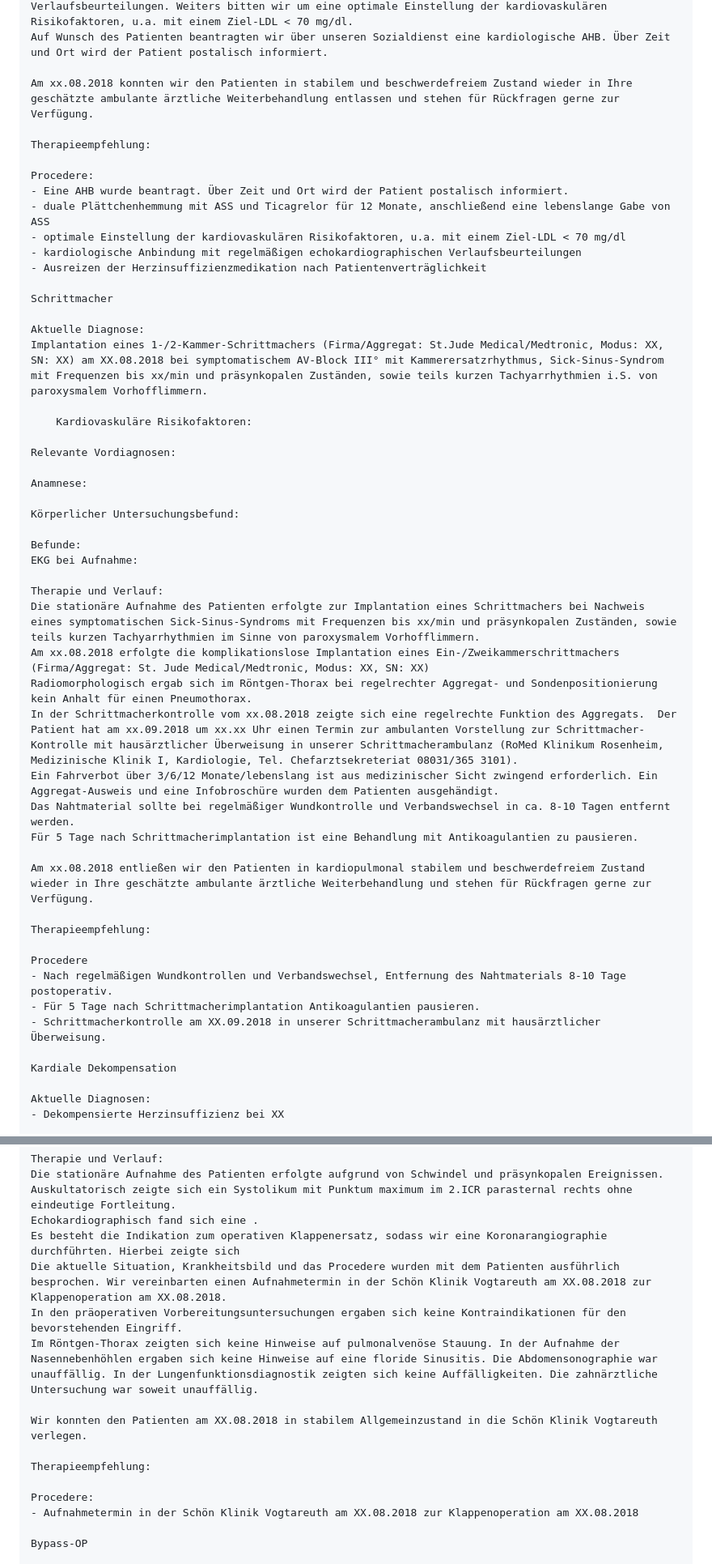
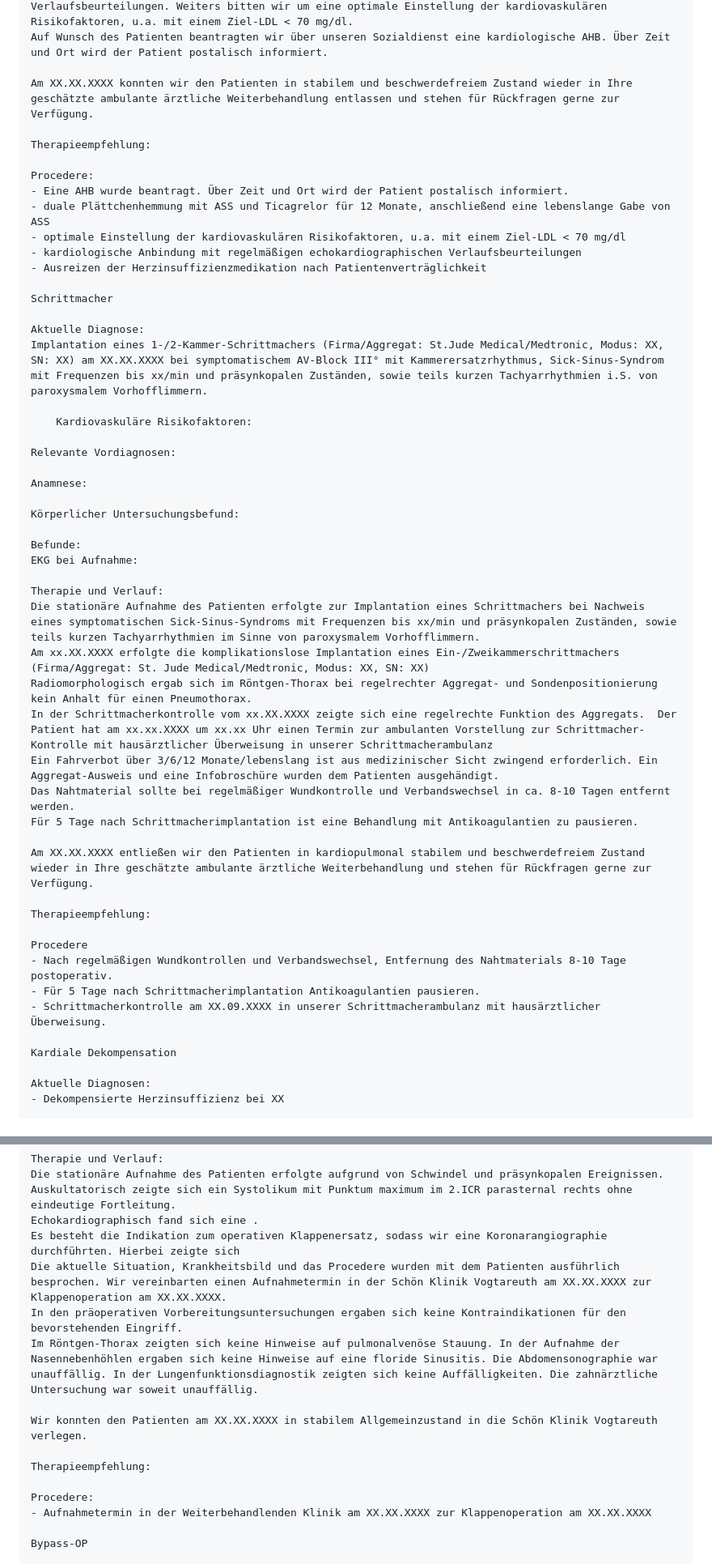
Before and after one commit to winconlin/Arztbriefgenerator, a Markdown page: DOCS/QUELLTEXTE.md, 2 parts joined by grey strips. Shown at 81% size. Drawn GitHub-style.

```diff
--- a/DOCS/QUELLTEXTE.md
+++ b/DOCS/QUELLTEXTE.md
@@ -305,7 +305,7 @@ Aufgrund der Stentimplantation empfehlen wir eine duale Plättchenhemmung mit AS
 Wir empfehlen eine kardiologische Anbindung mit regelmäßigen echokardiographischen Verlaufsbeurteilungen. Weiters bitten wir um eine optimale Einstellung der kardiovaskulären Risikofaktoren, u.a. mit einem Ziel-LDL < 70 mg/dl.
 Auf Wunsch des Patienten beantragten wir über unseren Sozialdienst eine kardiologische AHB. Über Zeit und Ort wird der Patient postalisch informiert.
 
-Am xx.08.2018 konnten wir den Patienten in stabilem und beschwerdefreiem Zustand wieder in Ihre geschätzte ambulante ärztliche Weiterbehandlung entlassen und stehen für Rückfragen gerne zur Verfügung.
+Am XX.XX.XXXX konnten wir den Patienten in stabilem und beschwerdefreiem Zustand wieder in Ihre geschätzte ambulante ärztliche Weiterbehandlung entlassen und stehen für Rückfragen gerne zur Verfügung.
 
 Therapieempfehlung:
 
@@ -319,7 +319,7 @@ Procedere:
 Schrittmacher
 
 Aktuelle Diagnose:
-Implantation eines 1-/2-Kammer-Schrittmachers (Firma/Aggregat: St.Jude Medical/Medtronic, Modus: XX, SN: XX) am XX.08.2018 bei symptomatischem AV-Block III° mit Kammerersatzrhythmus, Sick-Sinus-Syndrom mit Frequenzen bis xx/min und präsynkopalen Zuständen, sowie teils kurzen Tachyarrhythmien i.S. von paroxysmalem Vorhofflimmern.
+Implantation eines 1-/2-Kammer-Schrittmachers (Firma/Aggregat: St.Jude Medical/Medtronic, Modus: XX, SN: XX) am XX.XX.XXXX bei symptomatischem AV-Block III° mit Kammerersatzrhythmus, Sick-Sinus-Syndrom mit Frequenzen bis xx/min und präsynkopalen Zuständen, sowie teils kurzen Tachyarrhythmien i.S. von paroxysmalem Vorhofflimmern.
 
 	Kardiovaskuläre Risikofaktoren:
 
@@ -334,21 +334,21 @@ EKG bei Aufnahme:
 
 Therapie und Verlauf:
 Die stationäre Aufnahme des Patienten erfolgte zur Implantation eines Schrittmachers bei Nachweis eines symptomatischen Sick-Sinus-Syndroms mit Frequenzen bis xx/min und präsynkopalen Zuständen, sowie teils kurzen Tachyarrhythmien im Sinne von paroxysmalem Vorhofflimmern.
-Am xx.08.2018 erfolgte die komplikationslose Implantation eines Ein-/Zweikammerschrittmachers (Firma/Aggregat: St. Jude Medical/Medtronic, Modus: XX, SN: XX)
+Am xx.XX.XXXX erfolgte die komplikationslose Implantation eines Ein-/Zweikammerschrittmachers (Firma/Aggregat: St. Jude Medical/Medtronic, Modus: XX, SN: XX)
 Radiomorphologisch ergab sich im Röntgen-Thorax bei regelrechter Aggregat- und Sondenpositionierung kein Anhalt für einen Pneumothorax.
-In der Schrittmacherkontrolle vom xx.08.2018 zeigte sich eine regelrechte Funktion des Aggregats.  Der Patient hat am xx.09.2018 um xx.xx Uhr einen Termin zur ambulanten Vorstellung zur Schrittmacher-Kontrolle mit hausärztlicher Überweisung in unserer Schrittmacherambulanz (RoMed Klinikum Rosenheim, Medizinische Klinik I, Kardiologie, Tel. Chefarztsekreteriat 08031/365 3101).
+In der Schrittmacherkontrolle vom xx.XX.XXXX zeigte sich eine regelrechte Funktion des Aggregats.  Der Patient hat am xx.xx.XXXX um xx.xx Uhr einen Termin zur ambulanten Vorstellung zur Schrittmacher-Kontrolle mit hausärztlicher Überweisung in unserer Schrittmacherambulanz
 Ein Fahrverbot über 3/6/12 Monate/lebenslang ist aus medizinischer Sicht zwingend erforderlich. Ein Aggregat-Ausweis und eine Infobroschüre wurden dem Patienten ausgehändigt.
 Das Nahtmaterial sollte bei regelmäßiger Wundkontrolle und Verbandswechsel in ca. 8-10 Tagen entfernt werden.
 Für 5 Tage nach Schrittmacherimplantation ist eine Behandlung mit Antikoagulantien zu pausieren.
 
-Am xx.08.2018 entließen wir den Patienten in kardiopulmonal stabilem und beschwerdefreiem Zustand wieder in Ihre geschätzte ambulante ärztliche Weiterbehandlung und stehen für Rückfragen gerne zur Verfügung.
+Am XX.XX.XXXX entließen wir den Patienten in kardiopulmonal stabilem und beschwerdefreiem Zustand wieder in Ihre geschätzte ambulante ärztliche Weiterbehandlung und stehen für Rückfragen gerne zur Verfügung.
 
 Therapieempfehlung:
 
 Procedere
 - Nach regelmäßigen Wundkontrollen und Verbandswechsel, Entfernung des Nahtmaterials 8-10 Tage postoperativ.
 - Für 5 Tage nach Schrittmacherimplantation Antikoagulantien pausieren.
-- Schrittmacherkontrolle am XX.09.2018 in unserer Schrittmacherambulanz mit hausärztlicher Überweisung.
+- Schrittmacherkontrolle am XX.09.XXXX in unserer Schrittmacherambulanz mit hausärztlicher Überweisung.
 
 Kardiale Dekompensation
 
@@ -502,16 +502,16 @@ Therapie und Verlauf:
 Die stationäre Aufnahme des Patienten erfolgte aufgrund von Schwindel und präsynkopalen Ereignissen. Auskultatorisch zeigte sich ein Systolikum mit Punktum maximum im 2.ICR parasternal rechts ohne eindeutige Fortleitung.
 Echokardiographisch fand sich eine .
 Es besteht die Indikation zum operativen Klappenersatz, sodass wir eine Koronarangiographie durchführten. Hierbei zeigte sich
-Die aktuelle Situation, Krankheitsbild und das Procedere wurden mit dem Patienten ausführlich besprochen. Wir vereinbarten einen Aufnahmetermin in der Schön Klinik Vogtareuth am XX.08.2018 zur Klappenoperation am XX.08.2018.
+Die aktuelle Situation, Krankheitsbild und das Procedere wurden mit dem Patienten ausführlich besprochen. Wir vereinbarten einen Aufnahmetermin in der Schön Klinik Vogtareuth am XX.XX.XXXX zur Klappenoperation am XX.XX.XXXX.
 In den präoperativen Vorbereitungsuntersuchungen ergaben sich keine Kontraindikationen für den bevorstehenden Eingriff.
 Im Röntgen-Thorax zeigten sich keine Hinweise auf pulmonalvenöse Stauung. In der Aufnahme der Nasennebenhöhlen ergaben sich keine Hinweise auf eine floride Sinusitis. Die Abdomensonographie war unauffällig. In der Lungenfunktionsdiagnostik zeigten sich keine Auffälligkeiten. Die zahnärztliche Untersuchung war soweit unauffällig.
 
-Wir konnten den Patienten am XX.08.2018 in stabilem Allgemeinzustand in die Schön Klinik Vogtareuth verlegen.
+Wir konnten den Patienten am XX.XX.XXXX in stabilem Allgemeinzustand in die Schön Klinik Vogtareuth verlegen.
 
 Therapieempfehlung:
 
 Procedere:
-- Aufnahmetermin in der Schön Klinik Vogtareuth am XX.08.2018 zur Klappenoperation am XX.08.2018
+- Aufnahmetermin in der Weiterbehandlenden Klinik am XX.XX.XXXX zur Klappenoperation am XX.XX.XXXX
 
 Bypass-OP
 
```
Also changed, not shown: other parts of DOCS/QUELLTEXTE.md (+56 -59 lines).
